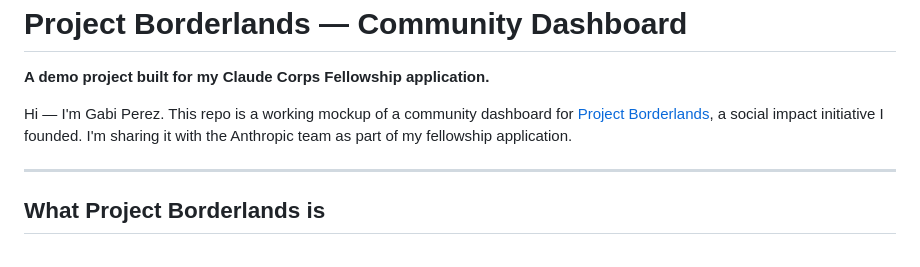
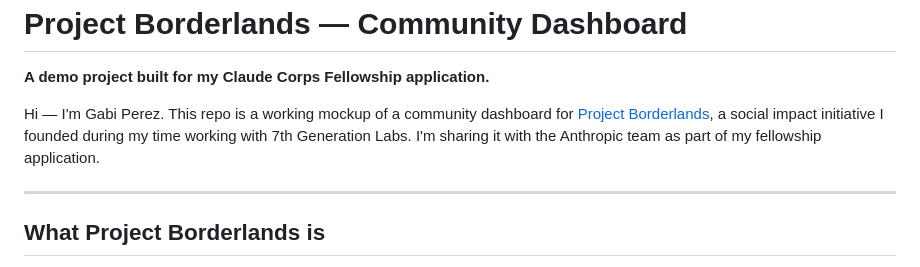
Before and after one commit to gabriela-perez11/demo.project-borderlands, a Markdown page: README.md, the part around the change. Drawn GitHub-style.

```diff
--- a/README.md
+++ b/README.md
@@ -3,7 +3,7 @@
 <p>
 Hi — I'm Gabi Perez. This repo is a working mockup of a community dashboard for
 <a href="#what-project-borderlands-is">Project Borderlands</a>, a social impact
-initiative I founded. I'm sharing it with the Anthropic team as part of my
+initiative I founded during my time working with 7th Generation Labs. I'm sharing it with the Anthropic team as part of my
 fellowship application.
 </p>
 <hr>
```
